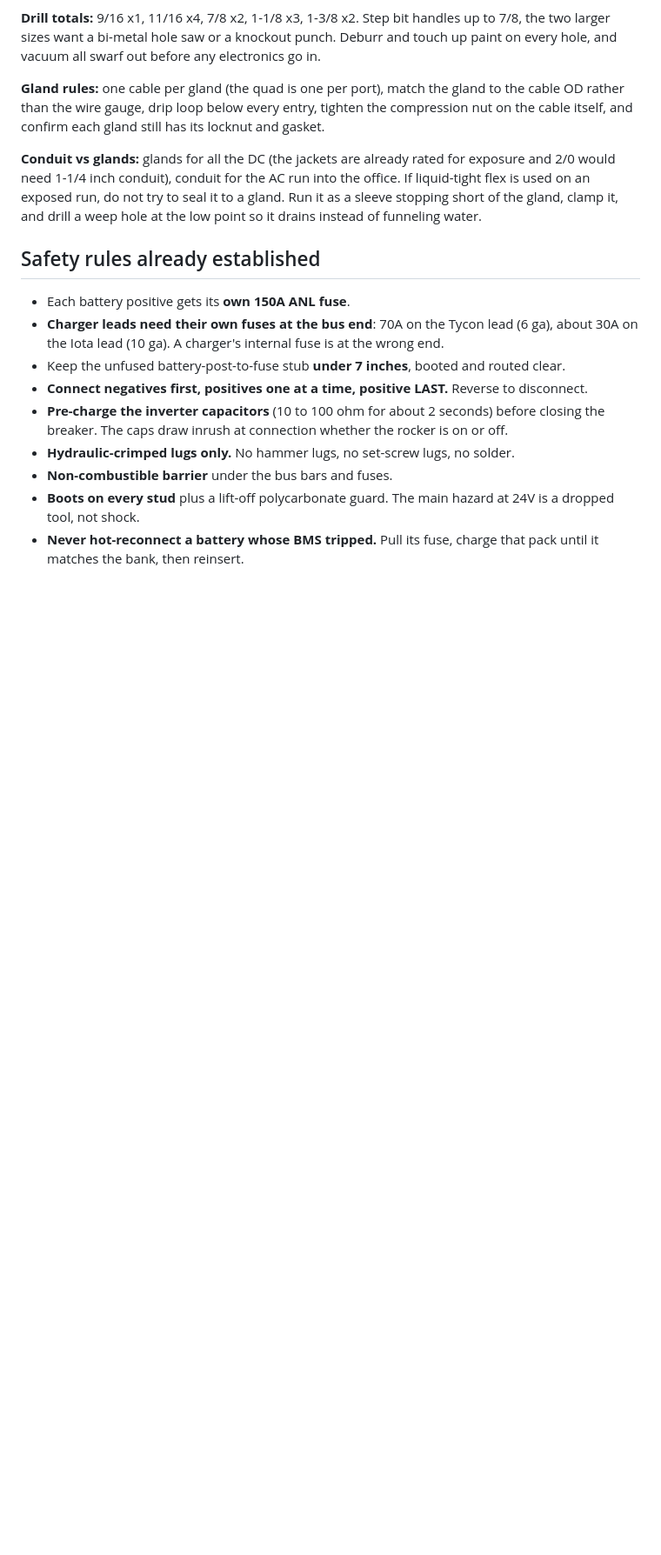
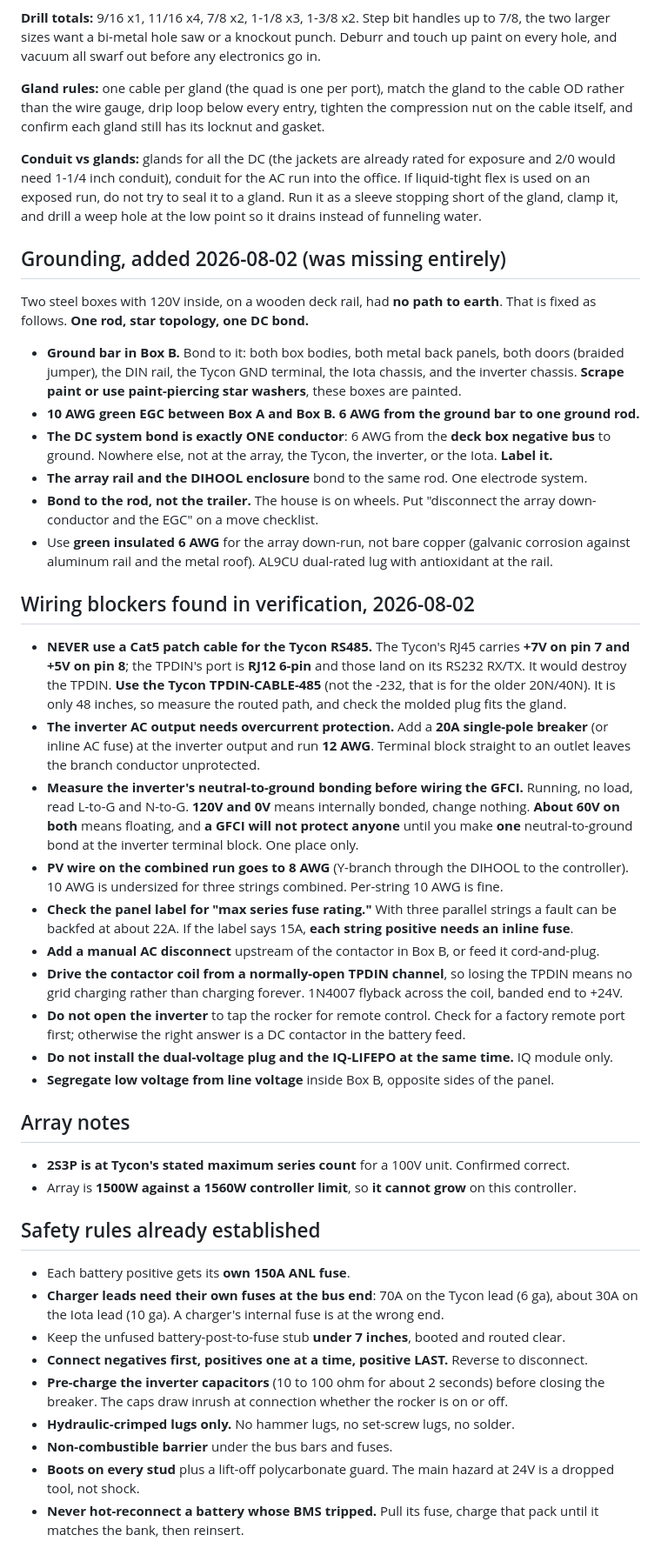
Before and after one commit to thechuch/hedge-field-guide, a Markdown page: PROJECT-BRIEF.md, the part around one of its changes. Shown at 87% size. GitHub-like rendering; blank space fills up the shorter version.

Commit message:
Brief: correct the impossible Tycon config instruction, add the grounding plan and all verification blockers
Co-Authored-By: Claude Opus 4.8 <noreply@anthropic.com>

```diff
--- a/PROJECT-BRIEF.md
+++ b/PROJECT-BRIEF.md
@@ -111,6 +120,53 @@ would need 1-1/4 inch conduit), conduit for the AC run into the office. If liqui
 used on an exposed run, do not try to seal it to a gland. Run it as a sleeve stopping short of the
 gland, clamp it, and drill a weep hole at the low point so it drains instead of funneling water.
 
+## Grounding, added 2026-08-02 (was missing entirely)
+
+Two steel boxes with 120V inside, on a wooden deck rail, had **no path to earth**. That is fixed as
+follows. **One rod, star topology, one DC bond.**
+
+- **Ground bar in Box B.** Bond to it: both box bodies, both metal back panels, both doors (braided
+  jumper), the DIN rail, the Tycon GND terminal, the Iota chassis, and the inverter chassis.
+  **Scrape paint or use paint-piercing star washers**, these boxes are painted.
+- **10 AWG green EGC between Box A and Box B.** **6 AWG from the ground bar to one ground rod.**
+- **The DC system bond is exactly ONE conductor**: 6 AWG from the **deck box negative bus** to
+  ground. Nowhere else, not at the array, the Tycon, the inverter, or the Iota. **Label it.**
+- **The array rail and the DIHOOL enclosure** bond to the same rod. One electrode system.
+- **Bond to the rod, not the trailer.** The house is on wheels. Put "disconnect the array
+  down-conductor and the EGC" on a move checklist.
+- Use **green insulated 6 AWG** for the array down-run, not bare copper (galvanic corrosion against
+  aluminum rail and the metal roof). AL9CU dual-rated lug with antioxidant at the rail.
+
+## Wiring blockers found in verification, 2026-08-02
+
+- **NEVER use a Cat5 patch cable for the Tycon RS485.** The Tycon's RJ45 carries **+7V on pin 7 and
+  +5V on pin 8**; the TPDIN's port is **RJ12 6-pin** and those land on its RS232 RX/TX. It would
+  destroy the TPDIN. **Use the Tycon TPDIN-CABLE-485** (not the -232, that is for the older 20N/40N).
+  It is only 48 inches, so measure the routed path, and check the molded plug fits the gland.
+- **The inverter AC output needs overcurrent protection.** Add a **20A single-pole breaker** (or
+  inline AC fuse) at the inverter output and run **12 AWG**. Terminal block straight to an outlet
+  leaves the branch conductor unprotected.
+- **Measure the inverter's neutral-to-ground bonding before wiring the GFCI.** Running, no load,
+  read L-to-G and N-to-G. **120V and 0V** means internally bonded, change nothing. **About 60V on
+  both** means floating, and **a GFCI will not protect anyone** until you make **one**
+  neutral-to-ground bond at the inverter terminal block. One place only.
+- **PV wire on the combined run goes to 8 AWG** (Y-branch through the DIHOOL to the controller).
+  10 AWG is undersized for three strings combined. Per-string 10 AWG is fine.
+- **Check the panel label for "max series fuse rating."** With three parallel strings a fault can be
+  backfed at about 22A. If the label says 15A, **each string positive needs an inline fuse**.
+- **Add a manual AC disconnect** upstream of the contactor in Box B, or feed it cord-and-plug.
+- **Drive the contactor coil from a normally-open TPDIN channel**, so losing the TPDIN means no grid
+  charging rather than charging forever. 1N4007 flyback across the coil, banded end to +24V.
+- **Do not open the inverter** to tap the rocker for remote control. Check for a factory remote port
+  first; otherwise the right answer is a DC contactor in the battery feed.
+- **Do not install the dual-voltage plug and the IQ-LIFEPO at the same time.** IQ module only.
+- **Segregate low voltage from line voltage** inside Box B, opposite sides of the panel.
+
+## Array notes
+
+- **2S3P is at Tycon's stated maximum series count** for a 100V unit. Confirmed correct.
+- Array is **1500W against a 1560W controller limit**, so **it cannot grow** on this controller.
+
 ## Safety rules already established
 
 - Each battery positive gets its **own 150A ANL fuse**.
```
Also changed, not shown: other parts of PROJECT-BRIEF.md (+11 -2 lines).
